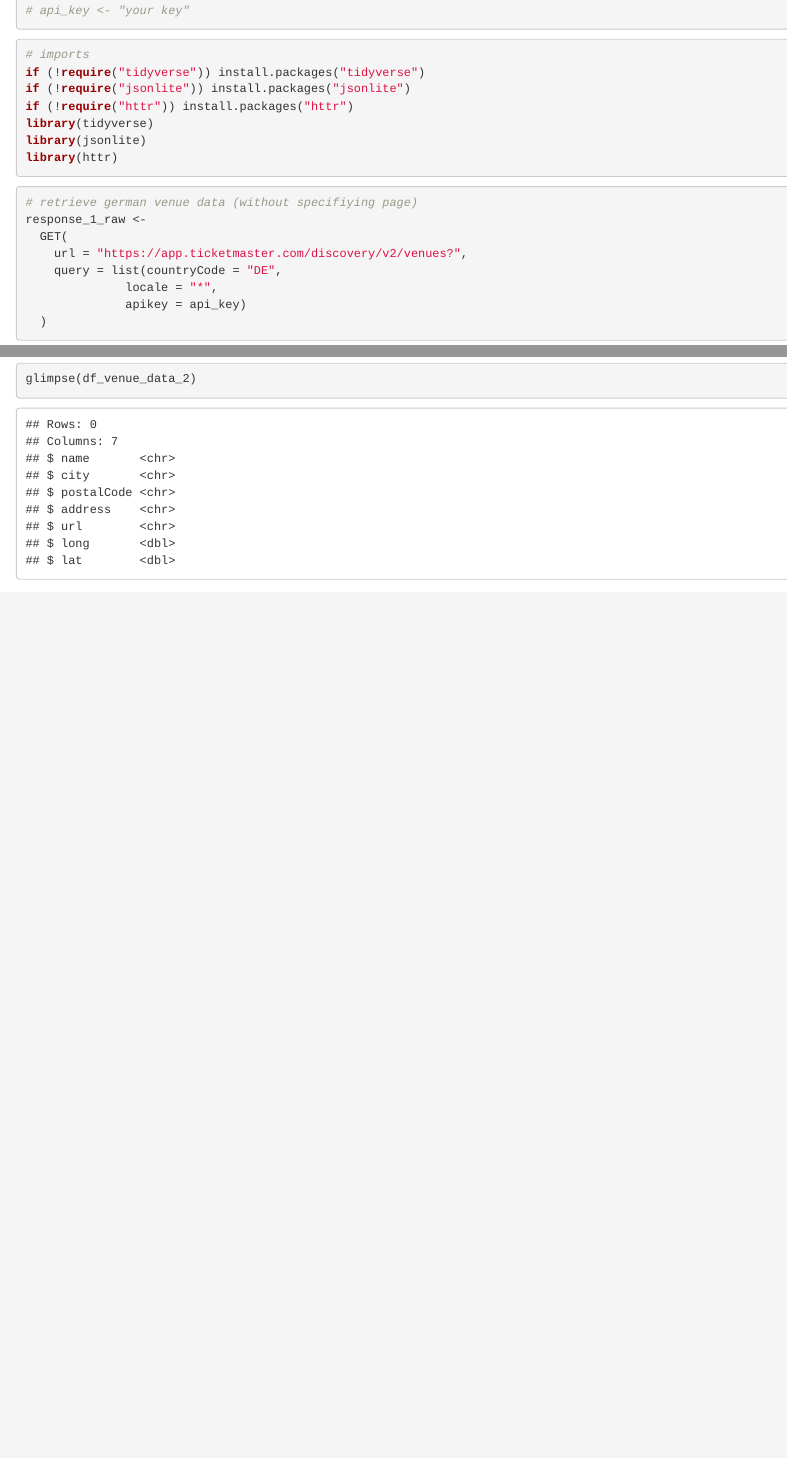
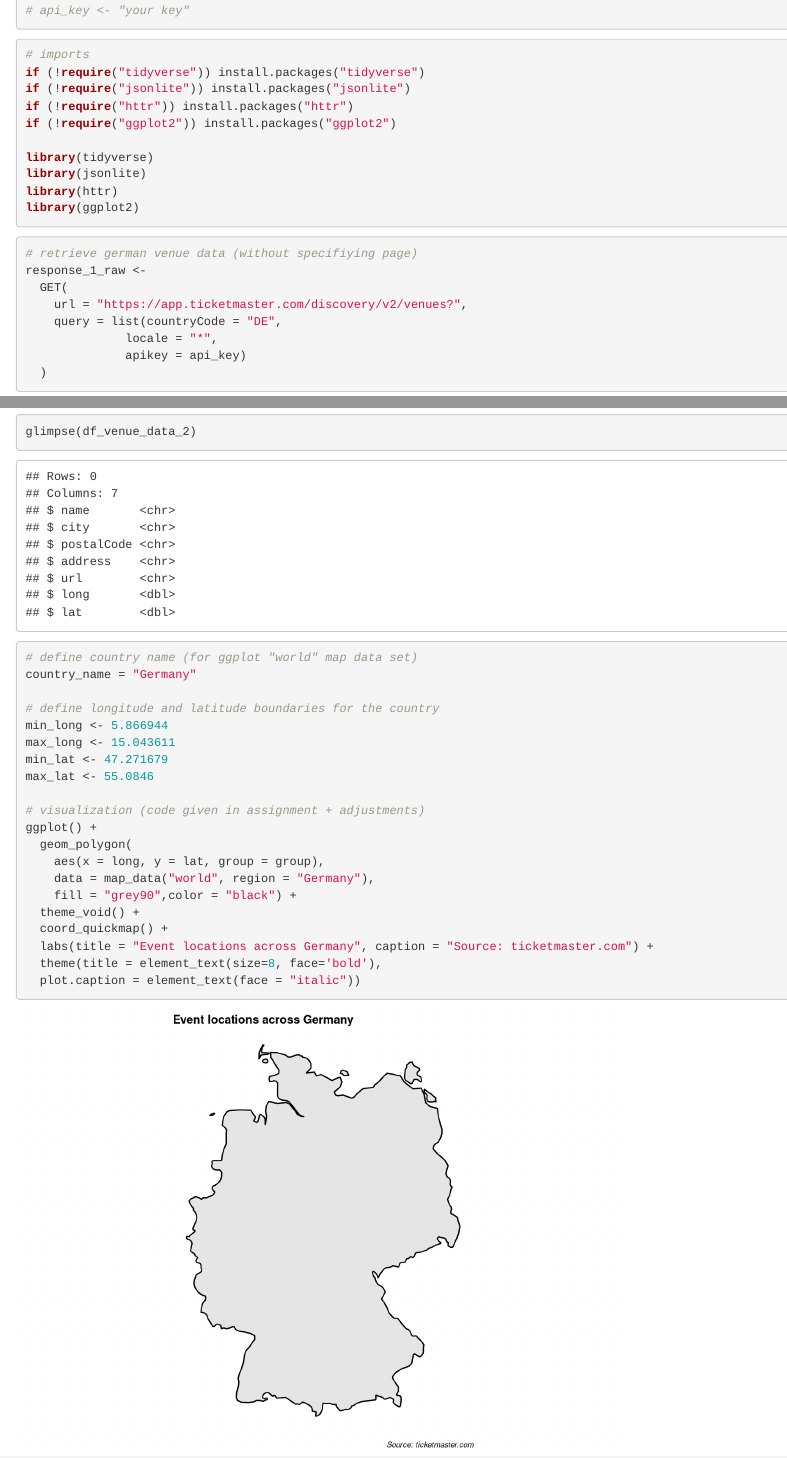
Before and after one commit to Jan-Jacobsen/DSPM_assignment_05, an R Markdown document (Jan_Jacobsen_AssignmentV.rmd): the page in a window 1100 px wide, from 490 px down, and a second part further down, joined at a grey line. Rendered offline with R 4.5, knitr and Pandoc, with nearby package versions; some code elsewhere in the file could not run offline.

Commit message:
added preparation for visualization

````diff
--- a/Jan_Jacobsen_AssignmentV.rmd
+++ b/Jan_Jacobsen_AssignmentV.rmd
@@ -33,9 +33,12 @@ source("api_key_storage.r")
 if (!require("tidyverse")) install.packages("tidyverse")
 if (!require("jsonlite")) install.packages("jsonlite")
 if (!require("httr")) install.packages("httr")
+if (!require("ggplot2")) install.packages("ggplot2")
+
 library(tidyverse)
 library(jsonlite)
 library(httr)
+library(ggplot2)
 ```
 
 
@@ -149,3 +152,26 @@ print(paste0("Rows in retrieved dataframe: ", as.character(nrow(df_venue_data_2)
 glimpse(df_venue_data_2)
 
 ```
+
+```{r}
+# define country name (for ggplot "world" map data set)
+country_name = "Germany"
+
+# define longitude and latitude boundaries for the country
+min_long <- 5.866944
+max_long <- 15.043611
+min_lat <- 47.271679
+max_lat <- 55.0846
+
+# visualization (code given in assignment + adjustments)
+ggplot() +
+  geom_polygon(
+    aes(x = long, y = lat, group = group),
+    data = map_data("world", region = "Germany"),
+    fill = "grey90",color = "black") +
+  theme_void() +
+  coord_quickmap() +
+  labs(title = "Event locations across Germany", caption = "Source: ticketmaster.com") +
+  theme(title = element_text(size=8, face='bold'),
+  plot.caption = element_text(face = "italic"))
+```
````
